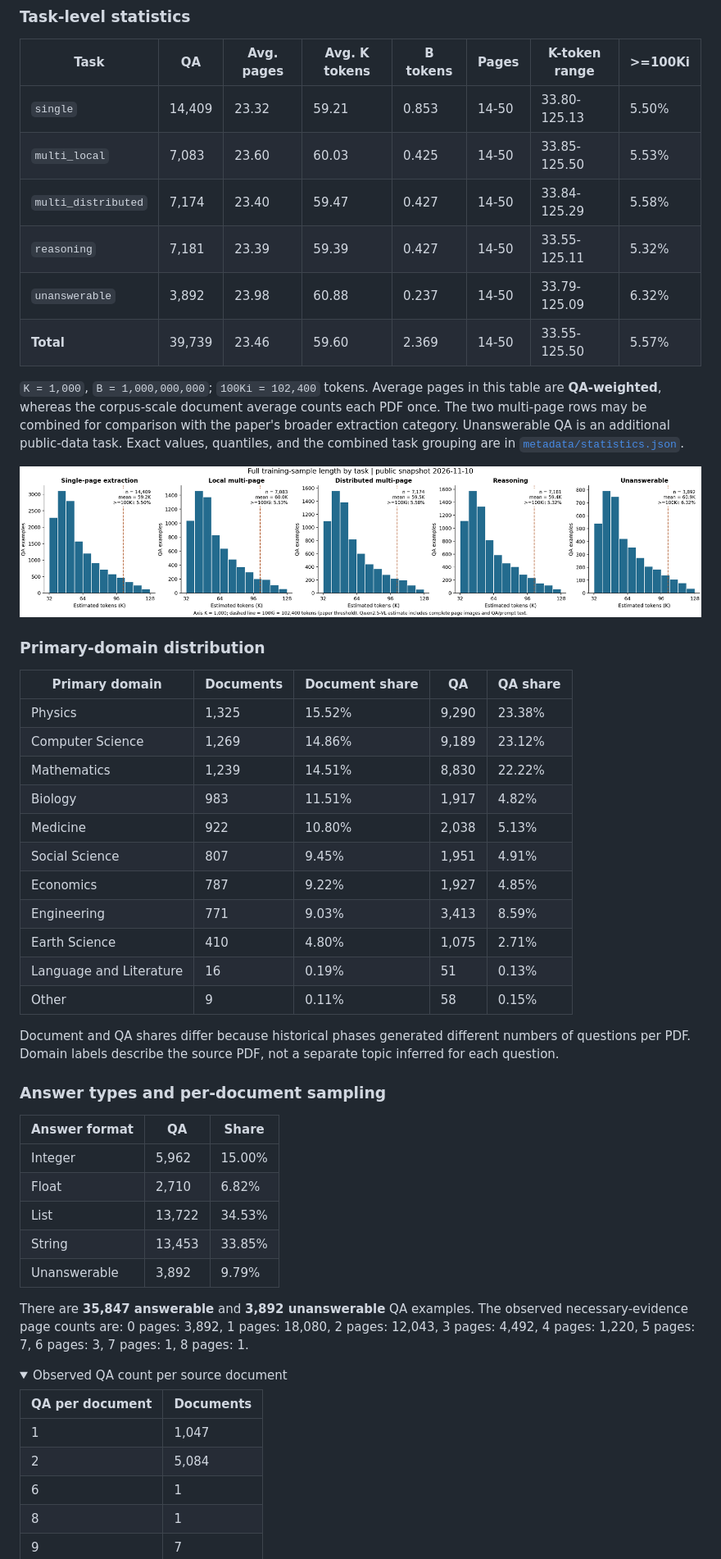
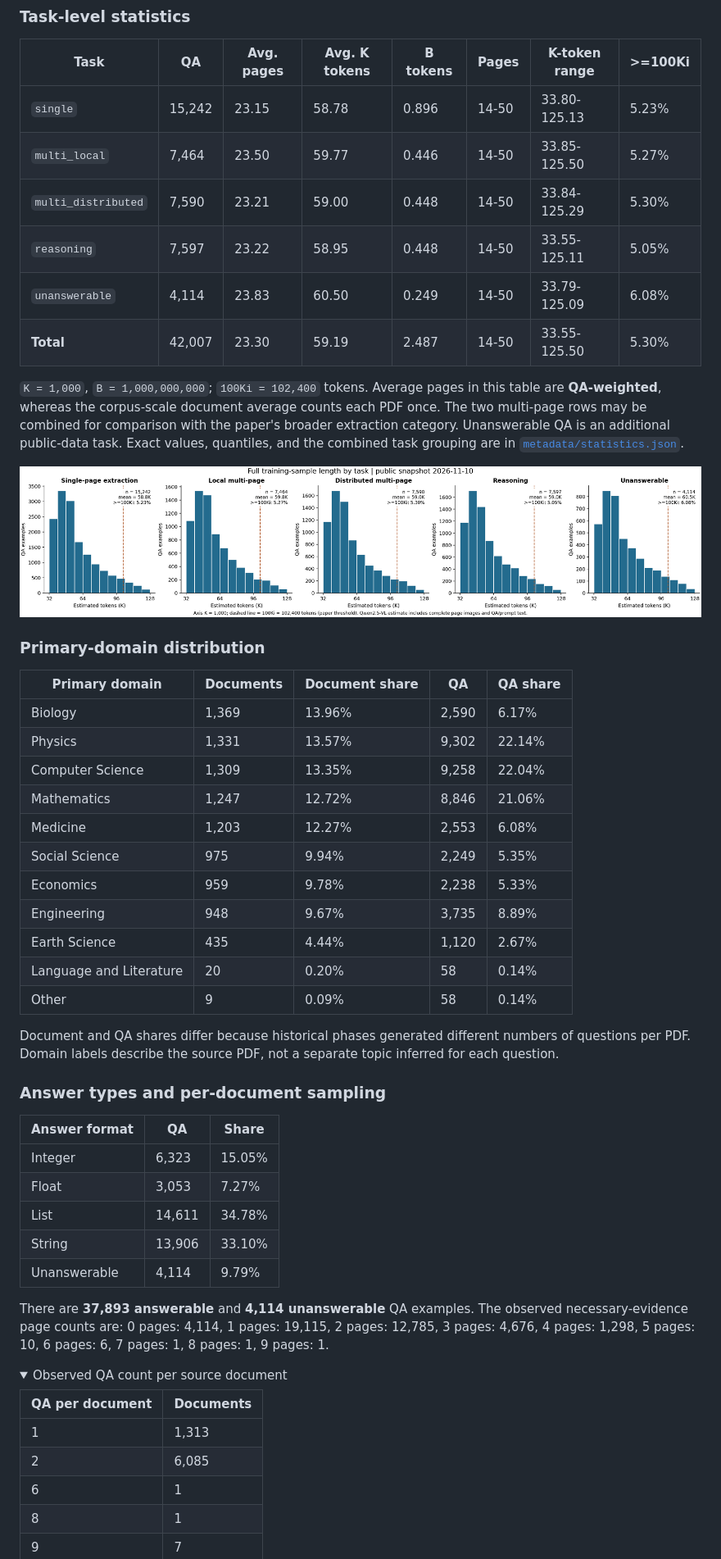
Before and after one commit to zhaowei-wang-nlp/MMProLong, a Markdown page: docs/public_dataset.md, the part around one of its changes. Shown at 82% size. Rendered like a GitHub page; pictures changed too: docs/assets/public_dataset/token_length_by_task.png; folded sections open.

Commit message:
Update public corpus statistics to 2.487B measured tokens

```diff
--- a/docs/public_dataset.md
+++ b/docs/public_dataset.md
@@ -50,12 +50,12 @@ Tokens are the stored Qwen2.5-VL serialized-sample estimate, including full page
 
 | Task | QA | Avg. pages | Avg. K tokens | B tokens | Pages | K-token range | >=100Ki |
 | --- | --- | --- | --- | --- | --- | --- | --- |
-| `single` | 14,409 | 23.32 | 59.21 | 0.853 | 14-50 | 33.80-125.13 | 5.50% |
-| `multi_local` | 7,083 | 23.60 | 60.03 | 0.425 | 14-50 | 33.85-125.50 | 5.53% |
-| `multi_distributed` | 7,174 | 23.40 | 59.47 | 0.427 | 14-50 | 33.84-125.29 | 5.58% |
-| `reasoning` | 7,181 | 23.39 | 59.39 | 0.427 | 14-50 | 33.55-125.11 | 5.32% |
-| `unanswerable` | 3,892 | 23.98 | 60.88 | 0.237 | 14-50 | 33.79-125.09 | 6.32% |
-| **Total** | 39,739 | 23.46 | 59.60 | 2.369 | 14-50 | 33.55-125.50 | 5.57% |
+| `single` | 15,242 | 23.15 | 58.78 | 0.896 | 14-50 | 33.80-125.13 | 5.23% |
+| `multi_local` | 7,464 | 23.50 | 59.77 | 0.446 | 14-50 | 33.85-125.50 | 5.27% |
+| `multi_distributed` | 7,590 | 23.21 | 59.00 | 0.448 | 14-50 | 33.84-125.29 | 5.30% |
+| `reasoning` | 7,597 | 23.22 | 58.95 | 0.448 | 14-50 | 33.55-125.11 | 5.05% |
+| `unanswerable` | 4,114 | 23.83 | 60.50 | 0.249 | 14-50 | 33.79-125.09 | 6.08% |
+| **Total** | 42,007 | 23.30 | 59.19 | 2.487 | 14-50 | 33.55-125.50 | 5.30% |
 
 `K = 1,000`, `B = 1,000,000,000`; `100Ki = 102,400` tokens. Average pages in this table are **QA-weighted**, whereas the corpus-scale document average counts each PDF once. The two multi-page rows may be combined for comparison with the paper's broader extraction category. Unanswerable QA is an additional public-data task. Exact values, quantiles, and the combined task grouping are in [`metadata/statistics.json`](https://huggingface.co/datasets/ZhaoweiWang/MMProLong-Data-Public/blob/main/metadata/statistics.json).
 
@@ -65,17 +65,17 @@ Tokens are the stored Qwen2.5-VL serialized-sample estimate, including full page
 
 | Primary domain | Documents | Document share | QA | QA share |
 | --- | --- | --- | --- | --- |
-| Physics | 1,325 | 15.52% | 9,290 | 23.38% |
-| Computer Science | 1,269 | 14.86% | 9,189 | 23.12% |
-| Mathematics | 1,239 | 14.51% | 8,830 | 22.22% |
-| Biology | 983 | 11.51% | 1,917 | 4.82% |
-| Medicine | 922 | 10.80% | 2,038 | 5.13% |
-| Social Science | 807 | 9.45% | 1,951 | 4.91% |
-| Economics | 787 | 9.22% | 1,927 | 4.85% |
-| Engineering | 771 | 9.03% | 3,413 | 8.59% |
-| Earth Science | 410 | 4.80% | 1,075 | 2.71% |
-| Language and Literature | 16 | 0.19% | 51 | 0.13% |
-| Other | 9 | 0.11% | 58 | 0.15% |
+| Biology | 1,369 | 13.96% | 2,590 | 6.17% |
+| Physics | 1,331 | 13.57% | 9,302 | 22.14% |
+| Computer Science | 1,309 | 13.35% | 9,258 | 22.04% |
+| Mathematics | 1,247 | 12.72% | 8,846 | 21.06% |
+| Medicine | 1,203 | 12.27% | 2,553 | 6.08% |
+| Social Science | 975 | 9.94% | 2,249 | 5.35% |
+| Economics | 959 | 9.78% | 2,238 | 5.33% |
+| Engineering | 948 | 9.67% | 3,735 | 8.89% |
+| Earth Science | 435 | 4.44% | 1,120 | 2.67% |
+| Language and Literature | 20 | 0.20% | 58 | 0.14% |
+| Other | 9 | 0.09% | 58 | 0.14% |
 
 Document and QA shares differ because historical phases generated different numbers of questions per PDF. Domain labels describe the source PDF, not a separate topic inferred for each question.
 
@@ -83,21 +83,21 @@ Document and QA shares differ because historical phases generated different numb
 
 | Answer format | QA | Share |
 | --- | --- | --- |
-| Integer | 5,962 | 15.00% |
-| Float | 2,710 | 6.82% |
-| List | 13,722 | 34.53% |
-| String | 13,453 | 33.85% |
-| Unanswerable | 3,892 | 9.79% |
+| Integer | 6,323 | 15.05% |
+| Float | 3,053 | 7.27% |
+| List | 14,611 | 34.78% |
+| String | 13,906 | 33.10% |
+| Unanswerable | 4,114 | 9.79% |
 
-There are **35,847 answerable** and **3,892 unanswerable** QA examples. The observed necessary-evidence page counts are: 0 pages: 3,892, 1 pages: 18,080, 2 pages: 12,043, 3 pages: 4,492, 4 pages: 1,220, 5 pages: 7, 6 pages: 3, 7 pages: 1, 8 pages: 1.
+There are **37,893 answerable** and **4,114 unanswerable** QA examples. The observed necessary-evidence page counts are: 0 pages: 4,114, 1 pages: 19,115, 2 pages: 12,785, 3 pages: 4,676, 4 pages: 1,298, 5 pages: 10, 6 pages: 6, 7 pages: 1, 8 pages: 1, 9 pages: 1.
 
 <details>
 <summary>Observed QA count per source document</summary>
 
 | QA per document | Documents |
 | --- | --- |
-| 1 | 1,047 |
-| 2 | 5,084 |
+| 1 | 1,313 |
+| 2 | 6,085 |
 | 6 | 1 |
 | 8 | 1 |
 | 9 | 7 |
```
Also changed, not shown: other parts of docs/public_dataset.md (+24 -24 lines), README.md (+1 -1 lines), docs/assets/public_dataset/evidence_distribution.png, docs/assets/public_dataset/public_corpus_overview.png.
